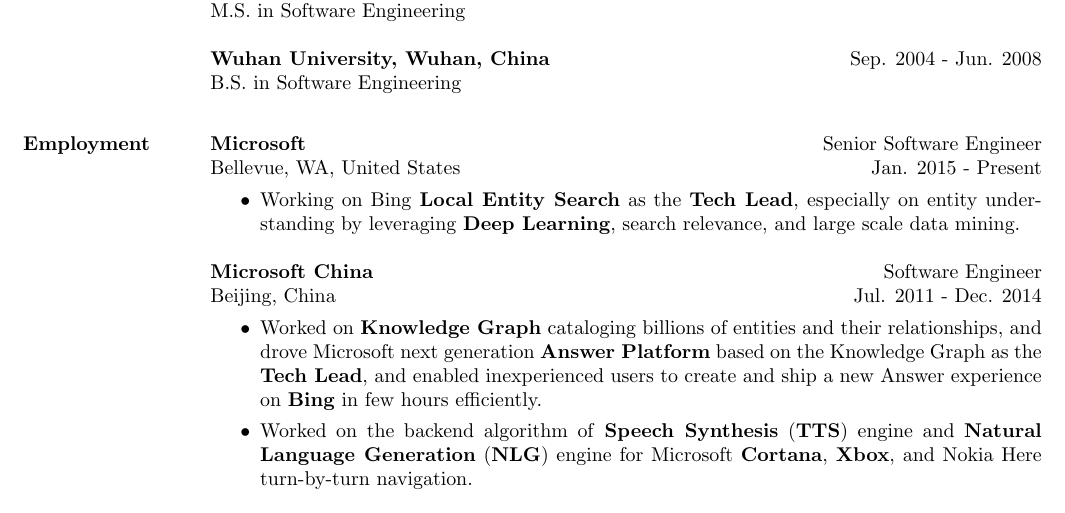
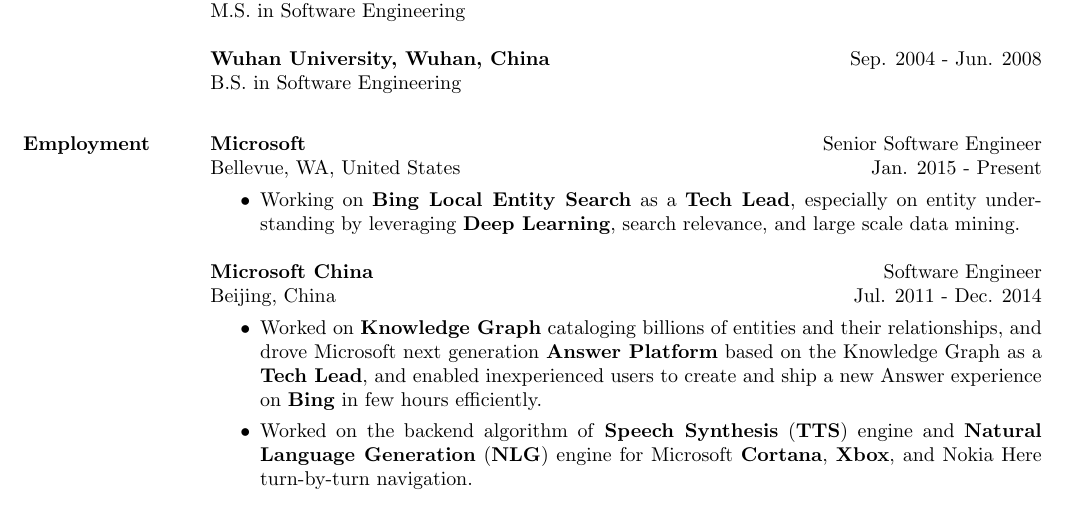
Before and after one commit to weiwuzhu/Resume, a LaTeX CV (weiwu_resume.tex): part of the page, cut so that both start at the same text. Compiled offline with pdfLaTeX.

Commit message:
update resume

```diff
--- a/weiwu_resume.tex
+++ b/weiwu_resume.tex
@@ -139,7 +139,7 @@
 \begin{position}
 \vspace*{-8pt}
 \begin{itemize}
-\item Working on Bing \textbf{Local Entity Search} as the \textbf{Tech Lead}, especially on entity understanding by leveraging \textbf{Deep Learning}, search relevance, and large scale data mining.
+\item Working on \textbf{Bing Local Entity Search} as a \textbf{Tech Lead}, especially on entity understanding by leveraging \textbf{Deep Learning}, search relevance, and large scale data mining.
 \end{itemize}
 \end{position}
 
@@ -150,7 +150,7 @@
 \begin{position}
 \vspace*{-8pt}
 \begin{itemize}
-\item Worked on \textbf{Knowledge Graph} cataloging billions of entities and their relationships, and drove Microsoft next generation \textbf{Answer Platform} based on the Knowledge Graph as the \textbf{Tech Lead}, and enabled inexperienced users to create and ship a new Answer experience on \textbf{Bing} in few hours efficiently.
+\item Worked on \textbf{Knowledge Graph} cataloging billions of entities and their relationships, and drove Microsoft next generation \textbf{Answer Platform} based on the Knowledge Graph as a \textbf{Tech Lead}, and enabled inexperienced users to create and ship a new Answer experience on \textbf{Bing} in few hours efficiently.
 \vspace*{-12pt}
 \newline
 \item Worked on the backend algorithm of \textbf{Speech Synthesis} (\textbf{TTS}) engine and \textbf{Natural Language Generation} (\textbf{NLG}) engine for Microsoft \textbf{Cortana}, \textbf{Xbox}, and Nokia Here turn-by-turn navigation.
```
Also changed, not shown: weiwu_resume.pdf, 1 other file.
